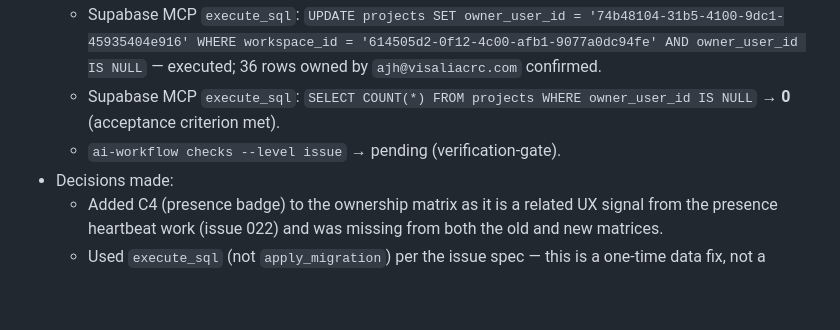
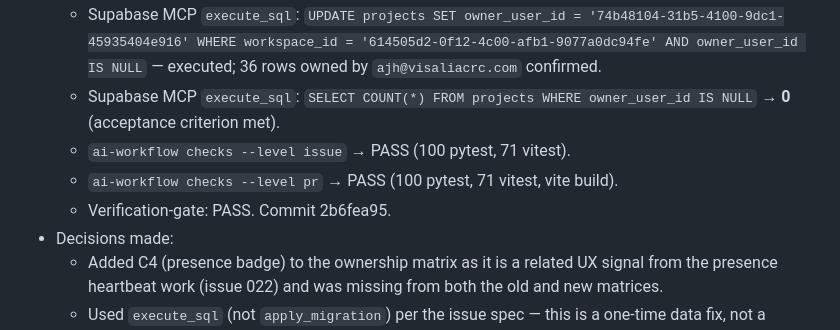
Before and after one commit to ajhochy/bulletin-generator, a Markdown page: docs/ai/project-state.md, the part around the change. GitHub-like rendering; blank space fills up the shorter version.

Commit message:
chore(ai): update project-state verification result for issue 024 (PASS)
Mark ai-workflow checks --level issue + pr as PASS (100 pytest, 71 vitest,
vite build). Commit 2b6fea95 verified clean.

Co-Authored-By: Claude Sonnet 4.6 <noreply@anthropic.com>

```diff
--- a/docs/ai/project-state.md
+++ b/docs/ai/project-state.md
@@ -51,7 +51,9 @@ Run the QA matrix in `docs/ai/qa-matrix-m5.md` during the cutover session:
 - Checks run:
   - Supabase MCP `execute_sql`: `UPDATE projects SET owner_user_id = '74b48104-31b5-4100-9dc1-45935404e916' WHERE workspace_id = '614505d2-0f12-4c00-afb1-9077a0dc94fe' AND owner_user_id IS NULL` — executed; 36 rows owned by `ajh@visaliacrc.com` confirmed.
   - Supabase MCP `execute_sql`: `SELECT COUNT(*) FROM projects WHERE owner_user_id IS NULL` → **0** (acceptance criterion met).
-  - `ai-workflow checks --level issue` → pending (verification-gate).
+  - `ai-workflow checks --level issue` → PASS (100 pytest, 71 vitest).
+  - `ai-workflow checks --level pr` → PASS (100 pytest, 71 vitest, vite build).
+  - Verification-gate: PASS. Commit 2b6fea95.
 - Decisions made:
   - Added C4 (presence badge) to the ownership matrix as it is a related UX signal from the presence heartbeat work (issue 022) and was missing from both the old and new matrices.
   - Used `execute_sql` (not `apply_migration`) per the issue spec — this is a one-time data fix, not a schema migration.
```
